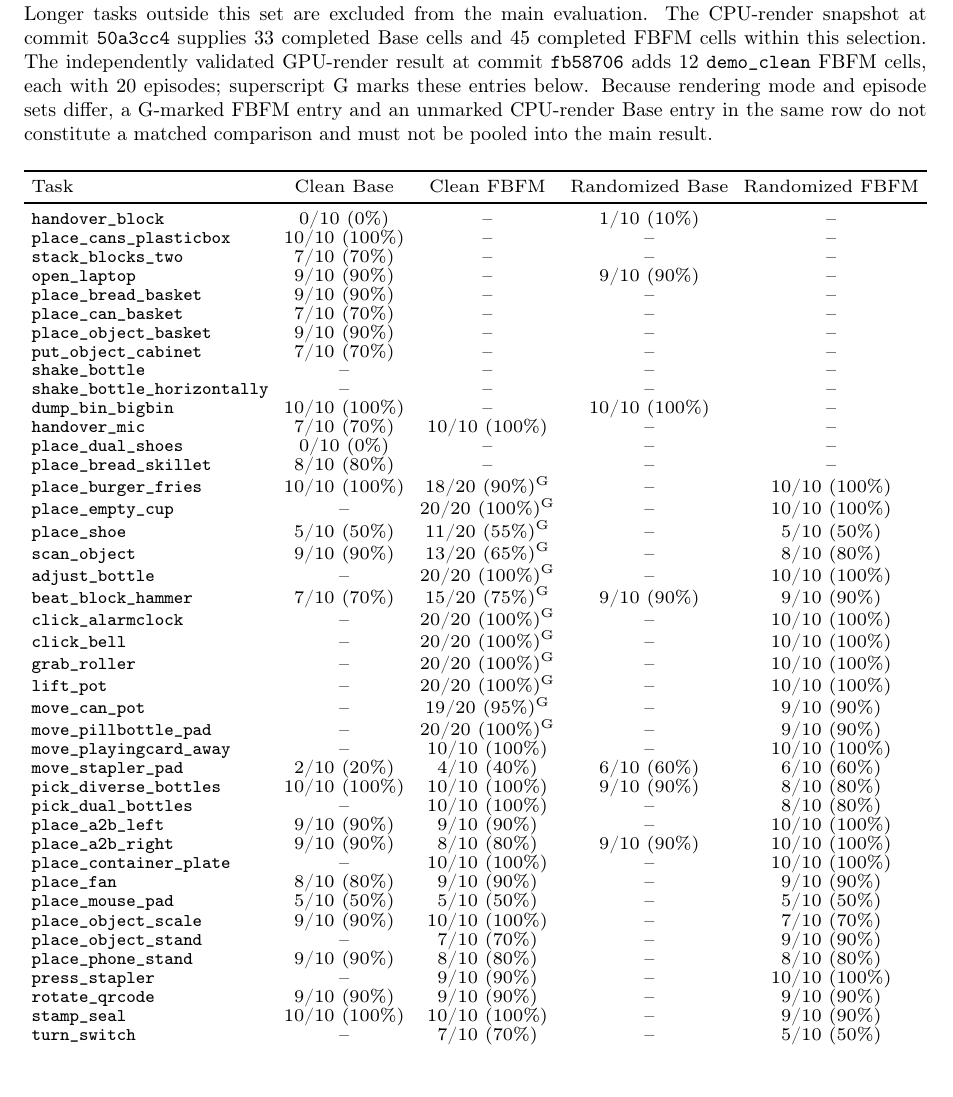
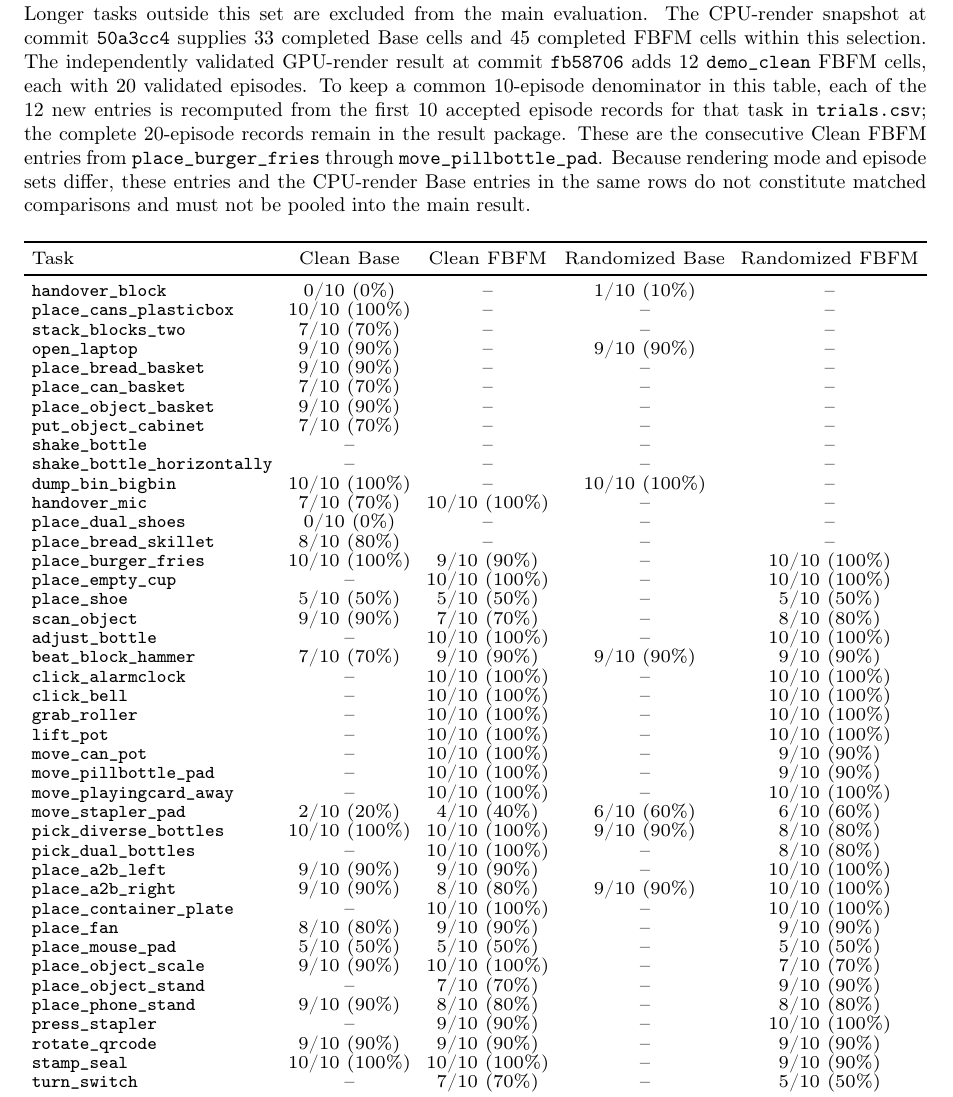
Before and after one commit to StvLi/fbfm_paper, a LaTeX paper (docs/preview.tex, which reads docs/Chapters/11_Appendix_4.tex): part of page 25 of 26, cut so that both start at the same text, the shorter picture padded with empty space. Compiled offline with pdfLaTeX.

Commit message:
docs: align GPU-render records to ten episodes

```diff
--- a/docs/Chapters/11_Appendix_4.tex
+++ b/docs/Chapters/11_Appendix_4.tex
@@ -18,10 +18,14 @@ set are excluded from the main evaluation. The CPU-render snapshot at commit
 \texttt{50a3cc4} supplies 33 completed Base cells and 45 completed FBFM cells
 within this selection. The independently validated GPU-render result at commit
 \texttt{fb58706} adds 12 \texttt{demo\_clean} FBFM cells, each with 20
-episodes; superscript G marks these entries below. Because rendering mode and
-episode sets differ, a G-marked FBFM entry and an unmarked CPU-render Base entry
-in the same row do not constitute a matched comparison and must not be pooled
-into the main result.
+validated episodes. To keep a common 10-episode denominator in this table, each
+of the 12 new entries is recomputed from the first 10 accepted episode records
+for that task in \texttt{trials.csv}; the complete 20-episode records remain in
+the result package. These are the consecutive Clean FBFM entries from
+\texttt{place\_burger\_fries} through \texttt{move\_pillbottle\_pad}. Because
+rendering mode and episode sets differ, these entries and the CPU-render Base
+entries in the same rows do not constitute matched comparisons and must not be
+pooled into the main result.
 
 \begin{table}[H]
     \centering
@@ -47,18 +51,18 @@ into the main result.
         \texttt{handover\_mic} & 7/10 (70\%) & 10/10 (100\%) & -- & -- \\
         \texttt{place\_dual\_shoes} & 0/10 (0\%) & -- & -- & -- \\
         \texttt{place\_bread\_skillet} & 8/10 (80\%) & -- & -- & -- \\
-        \texttt{place\_burger\_fries} & 10/10 (100\%) & 18/20 (90\%)\textsuperscript{G} & -- & 10/10 (100\%) \\
-        \texttt{place\_empty\_cup} & -- & 20/20 (100\%)\textsuperscript{G} & -- & 10/10 (100\%) \\
-        \texttt{place\_shoe} & 5/10 (50\%) & 11/20 (55\%)\textsuperscript{G} & -- & 5/10 (50\%) \\
-        \texttt{scan\_object} & 9/10 (90\%) & 13/20 (65\%)\textsuperscript{G} & -- & 8/10 (80\%) \\
-        \texttt{adjust\_bottle} & -- & 20/20 (100\%)\textsuperscript{G} & -- & 10/10 (100\%) \\
-        \texttt{beat\_block\_hammer} & 7/10 (70\%) & 15/20 (75\%)\textsuperscript{G} & 9/10 (90\%) & 9/10 (90\%) \\
-        \texttt{click\_alarmclock} & -- & 20/20 (100\%)\textsuperscript{G} & -- & 10/10 (100\%) \\
-        \texttt{click\_bell} & -- & 20/20 (100\%)\textsuperscript{G} & -- & 10/10 (100\%) \\
-        \texttt{grab\_roller} & -- & 20/20 (100\%)\textsuperscript{G} & -- & 10/10 (100\%) \\
-        \texttt{lift\_pot} & -- & 20/20 (100\%)\textsuperscript{G} & -- & 10/10 (100\%) \\
-        \texttt{move\_can\_pot} & -- & 19/20 (95\%)\textsuperscript{G} & -- & 9/10 (90\%) \\
-        \texttt{move\_pillbottle\_pad} & -- & 20/20 (100\%)\textsuperscript{G} & -- & 9/10 (90\%) \\
+        \texttt{place\_burger\_fries} & 10/10 (100\%) & 9/10 (90\%) & -- & 10/10 (100\%) \\
+        \texttt{place\_empty\_cup} & -- & 10/10 (100\%) & -- & 10/10 (100\%) \\
+        \texttt{place\_shoe} & 5/10 (50\%) & 5/10 (50\%) & -- & 5/10 (50\%) \\
+        \texttt{scan\_object} & 9/10 (90\%) & 7/10 (70\%) & -- & 8/10 (80\%) \\
+        \texttt{adjust\_bottle} & -- & 10/10 (100\%) & -- & 10/10 (100\%) \\
+        \texttt{beat\_block\_hammer} & 7/10 (70\%) & 9/10 (90\%) & 9/10 (90\%) & 9/10 (90\%) \\
+        \texttt{click\_alarmclock} & -- & 10/10 (100\%) & -- & 10/10 (100\%) \\
+        \texttt{click\_bell} & -- & 10/10 (100\%) & -- & 10/10 (100\%) \\
+        \texttt{grab\_roller} & -- & 10/10 (100\%) & -- & 10/10 (100\%) \\
+        \texttt{lift\_pot} & -- & 10/10 (100\%) & -- & 10/10 (100\%) \\
+        \texttt{move\_can\_pot} & -- & 10/10 (100\%) & -- & 9/10 (90\%) \\
+        \texttt{move\_pillbottle\_pad} & -- & 10/10 (100\%) & -- & 9/10 (90\%) \\
         \texttt{move\_playingcard\_away} & -- & 10/10 (100\%) & -- & 10/10 (100\%) \\
         \texttt{move\_stapler\_pad} & 2/10 (20\%) & 4/10 (40\%) & 6/10 (60\%) & 6/10 (60\%) \\
         \texttt{pick\_diverse\_bottles} & 10/10 (100\%) & 10/10 (100\%) & 9/10 (90\%) & 8/10 (80\%) \\
```
Also changed, not shown: docs/Chapters/11_Appendix_4.md (+20 -16 lines).
